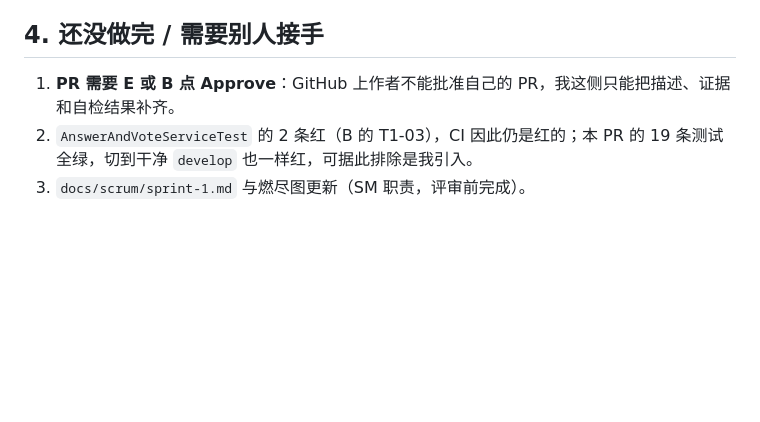
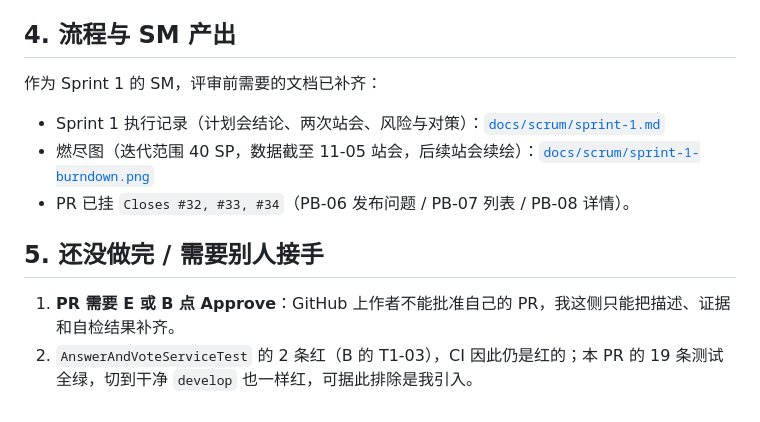
Before and after one commit to 2123345397-star/CampusOverflow, a Markdown page: docs/lab4-submission/README.md, the part around the change. Rendered like a GitHub page; blank space fills up the shorter version.

```diff
--- a/docs/lab4-submission/README.md
+++ b/docs/lab4-submission/README.md
@@ -53,8 +53,15 @@ mvn -f backend/pom.xml -pl co-qa/co-qa-application -am test \
 - `GET /api/v1/questions?courseId=1` → `total=1`，Redis 出现 `qa:list:1:1:1:20`（列表缓存）与 `qa:views:pending`（浏览数缓冲）；
 - `SELECT ... FROM qa_question` → 恰好一行，`answer_count=0`、`deleted_at=NULL`。
 
-## 4. 还没做完 / 需要别人接手
+## 4. 流程与 SM 产出
+
+作为 Sprint 1 的 SM，评审前需要的文档已补齐：
+
+- Sprint 1 执行记录（计划会结论、两次站会、风险与对策）：[`docs/scrum/sprint-1.md`](../scrum/sprint-1.md)
+- 燃尽图（迭代范围 40 SP，数据截至 11-05 站会，后续站会续绘）：[`docs/scrum/sprint-1-burndown.png`](../scrum/sprint-1-burndown.png)
+- PR 已挂 `Closes #32, #33, #34`（PB-06 发布问题 / PB-07 列表 / PB-08 详情）。
+
+## 5. 还没做完 / 需要别人接手
 
 1. **PR 需要 E 或 B 点 Approve**：GitHub 上作者不能批准自己的 PR，我这侧只能把描述、证据和自检结果补齐。
 2. `AnswerAndVoteServiceTest` 的 2 条红（B 的 T1-03），CI 因此仍是红的；本 PR 的 19 条测试全绿，切到干净 `develop` 也一样红，可据此排除是我引入。
-3. `docs/scrum/sprint-1.md` 与燃尽图更新（SM 职责，评审前完成）。
```
Also changed, not shown: docs/scrum/sprint-1.md (added, +85 -0 lines), docs/scrum/sprint-1-burndown.png (added).
